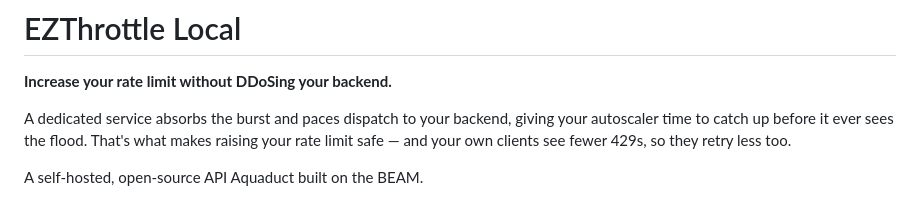
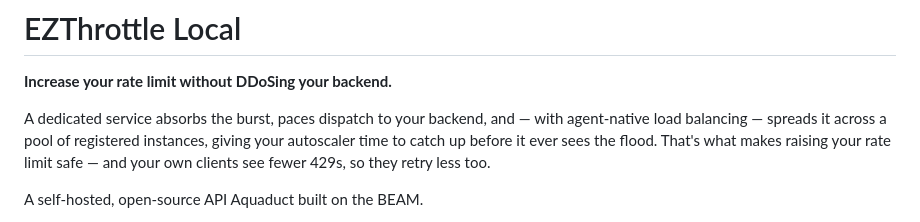
Before and after one commit to rjpruitt16/ezthrottle-local, a Markdown page: README.md, the part around the change. Rendered like a GitHub page.

Commit message:
Move agent-native load balancing mention up into the first paragraph

```diff
--- a/README.md
+++ b/README.md
@@ -2,7 +2,7 @@
 
 **Increase your rate limit without DDoSing your backend.**
 
-A dedicated service absorbs the burst and paces dispatch to your backend, giving your autoscaler time to catch up before it ever sees the flood. That's what makes raising your rate limit safe — and your own clients see fewer 429s, so they retry less too.
+A dedicated service absorbs the burst, paces dispatch to your backend, and — with agent-native load balancing — spreads it across a pool of registered instances, giving your autoscaler time to catch up before it ever sees the flood. That's what makes raising your rate limit safe — and your own clients see fewer 429s, so they retry less too.
 
 A self-hosted, open-source API Aquaduct built on the BEAM.
 
```
